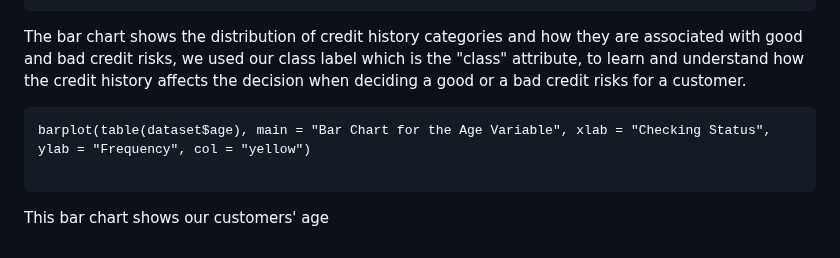
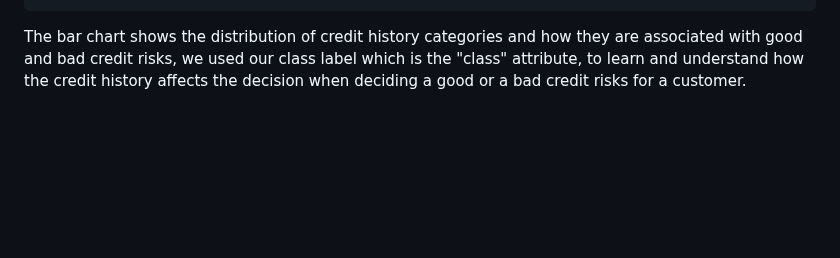
Before and after one commit to saraalkhoneen/Data-mining-6, a Markdown page: Customer credits notebook.md, the part around the change. Drawn GitHub-style; blank space fills up the shorter version.

````diff
--- a/Customer credits notebook.md
+++ b/Customer credits notebook.md
@@ -167,10 +167,3 @@ ggplot(data = dataset, aes(x = credit_history, fill = class)) +
 ```
 The bar chart shows the distribution of credit history categories and how they are associated with good and bad credit risks, we used our class label which is the "class" attribute, to learn and understand how the credit history
 affects the decision when deciding a good or a bad credit risks for a customer.
-
-
- ```{r}
-barplot(table(dataset$age), main = "Bar Chart for the Age Variable", xlab = "Checking Status", ylab = "Frequency", col = "yellow")
-
-```
-This bar chart shows our customers' age
````
